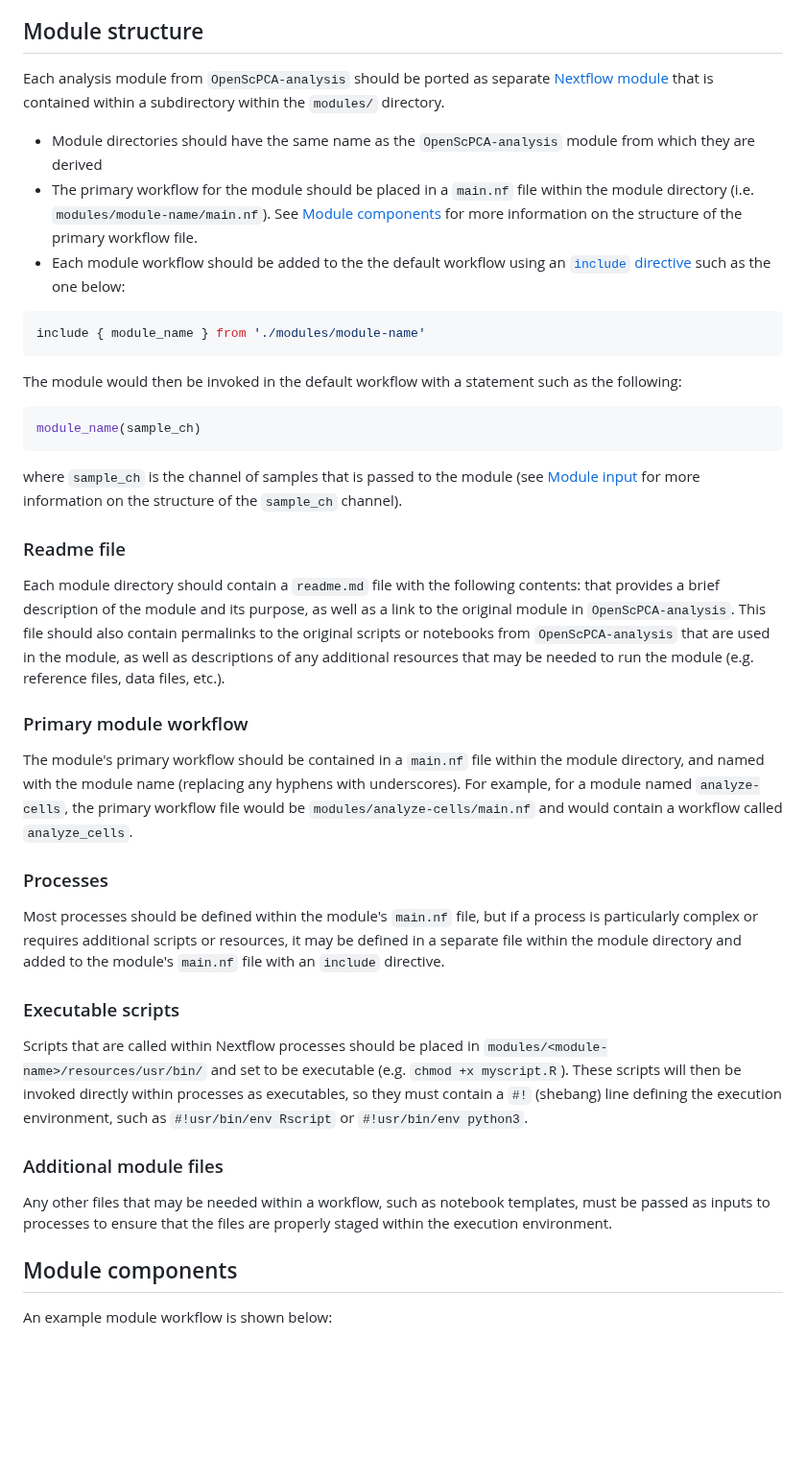
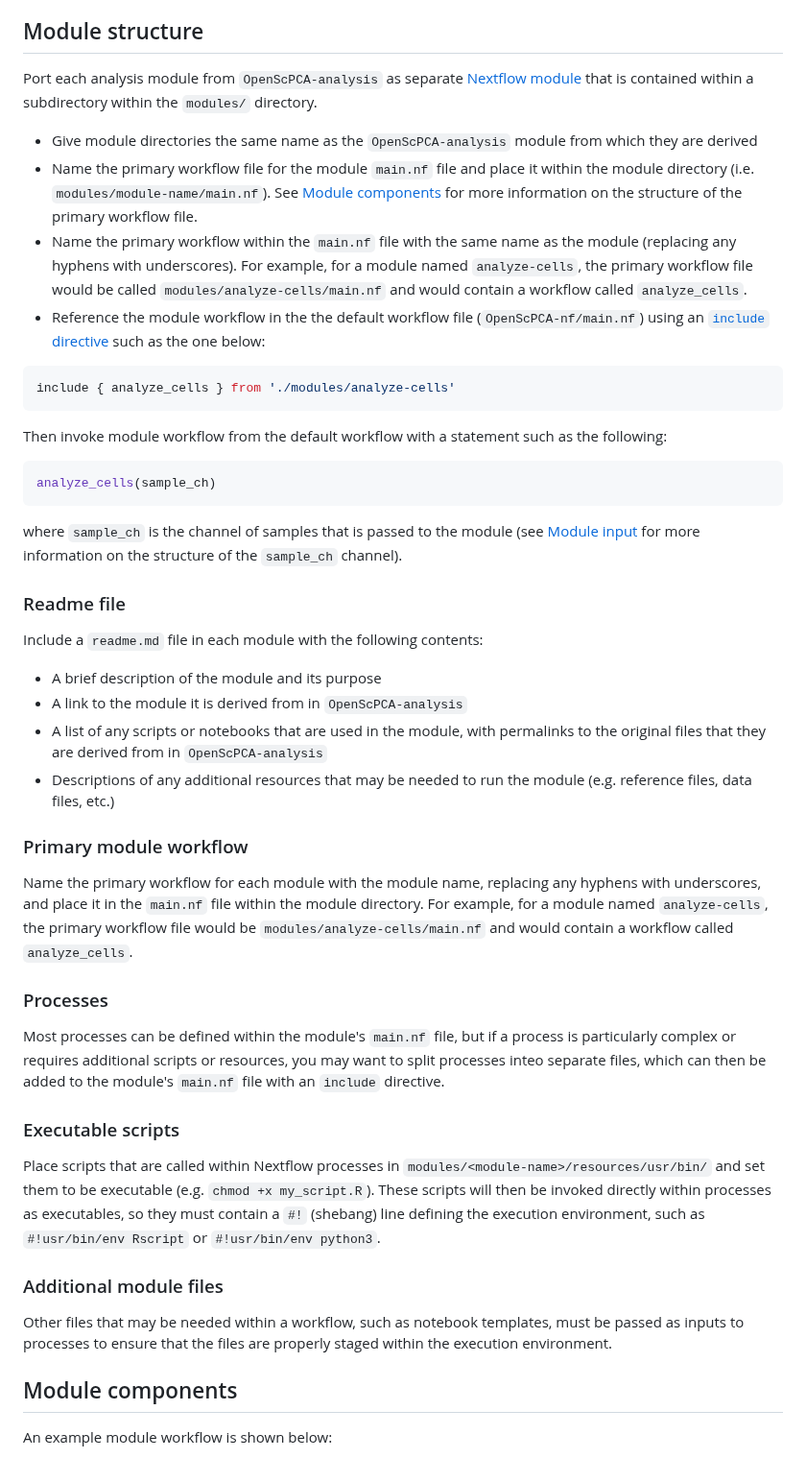
Before and after one commit to AlexsLemonade/OpenScPCA-nf, a Markdown page: porting-modules.md, the part around one of its changes. Shown at 96% size. Rendered like a GitHub page; blank space fills up the shorter version.

Commit message:
Make things more active, finish the readme bullets

````diff
--- a/porting-modules.md
+++ b/porting-modules.md
@@ -37,49 +37,54 @@ If one module requires the output of another module as input, the default workfl
 
 ## Module structure
 
-Each analysis module from `OpenScPCA-analysis` should be ported as separate [Nextflow module](https://www.nextflow.io/docs/stable/module.html) that is contained within a subdirectory within the `modules/` directory.
+Port each analysis module from `OpenScPCA-analysis` as separate [Nextflow module](https://www.nextflow.io/docs/stable/module.html) that is contained within a subdirectory within the `modules/` directory.
 
-- Module directories should have the same name as the `OpenScPCA-analysis` module from which they are derived
-- The primary workflow for the module should be placed in a `main.nf` file within the module directory (i.e. `modules/module-name/main.nf`).
+- Give module directories  the same name as the `OpenScPCA-analysis` module from which they are derived
+- Name the primary workflow file for the module `main.nf` file and place it within the module directory (i.e. `modules/module-name/main.nf`).
 See [Module components](#module-components) for more information on the structure of the primary workflow file.
-- Each module workflow should be added to the the default workflow using an  [`include` directive](https://www.nextflow.io/docs/stable/module.html#module-inclusion) such as the one below:
+- Name the primary workflow within the `main.nf` file with the same name as the module (replacing any hyphens with underscores).
+For example, for a module named `analyze-cells`, the primary workflow file would be called `modules/analyze-cells/main.nf` and would contain a workflow called `analyze_cells`.
+- Reference the module workflow in the the default workflow file (`OpenScPCA-nf/main.nf`) using an  [`include` directive](https://www.nextflow.io/docs/stable/module.html#module-inclusion) such as the one below:
 
 ```groovy
-include { module_name } from './modules/module-name'
+include { analyze_cells } from './modules/analyze-cells'
 ```
 
-The module would then be invoked in the default workflow with a statement such as the following:
+Then invoke module workflow from the default workflow with a statement such as the following:
 
 ```groovy
-module_name(sample_ch)
+analyze_cells(sample_ch)
 ```
 
 where `sample_ch` is the channel of samples that is passed to the module (see [Module input](#module-input-take) for more information on the structure of the `sample_ch` channel).
 
 ### Readme file
 
-Each module directory should contain a `readme.md` file with the following contents:
- that provides a brief description of the module and its purpose, as well as a link to the original module in `OpenScPCA-analysis`.
-This file should also contain permalinks to the original scripts or notebooks from `OpenScPCA-analysis` that are used in the module, as well as descriptions of any additional resources that may be needed to run the module (e.g. reference files, data files, etc.).
+Include a `readme.md` file in each module with the following contents:
+
+- A brief description of the module and its purpose
+- A link to the module it is derived from in `OpenScPCA-analysis`
+- A list of any scripts or notebooks that are used in the module, with permalinks to the original files that they are derived from in `OpenScPCA-analysis`
+- Descriptions of any additional resources that may be needed to run the module (e.g. reference files, data files, etc.)
 
 ### Primary module workflow
 
-The module's primary workflow should be contained in a `main.nf` file within the module directory, and named with the module name (replacing any hyphens with underscores).
+Name the primary workflow for each module with the module name, replacing any hyphens with underscores, and place it in the `main.nf` file within the module directory.
 For example, for a module named `analyze-cells`, the primary workflow file would be `modules/analyze-cells/main.nf` and would contain a workflow called `analyze_cells`.
 
 ### Processes
 
-Most processes should be defined within the module's `main.nf` file, but if a process is particularly complex or requires additional scripts or resources, it may be defined in a separate file within the module directory and added to the module's `main.nf` file with an `include` directive.
+Most processes can be defined within the module's `main.nf` file, but if a process is particularly complex or requires additional scripts or resources, you may want to split processes inteo separate files, which can then be added to the module's `main.nf` file with an `include` directive.
 
 ### Executable scripts
 
-Scripts that are called within Nextflow processes should be placed in `modules/<module-name>/resources/usr/bin/` and set to be executable (e.g. `chmod +x myscript.R`).
+Place scripts that are called within Nextflow processes in `modules/<module-name>/resources/usr/bin/` and set them to be executable (e.g. `chmod +x my_script.R`).
 These scripts will then be invoked directly within processes as executables, so they must contain a `#!` (shebang) line defining the execution environment, such as `#!usr/bin/env Rscript` or `#!usr/bin/env python3`.
 
 
 ### Additional module files
 
-Any other files that may be needed within a workflow, such as notebook templates, must be passed as inputs to processes to ensure that the files are properly staged within the execution environment.
+Other files that may be needed within a workflow, such as notebook templates, must be passed as inputs to processes to ensure that the files are properly staged within the execution environment.
 
 ## Module components
 
````
Also changed, not shown: other parts of porting-modules.md (+9 -8 lines).
